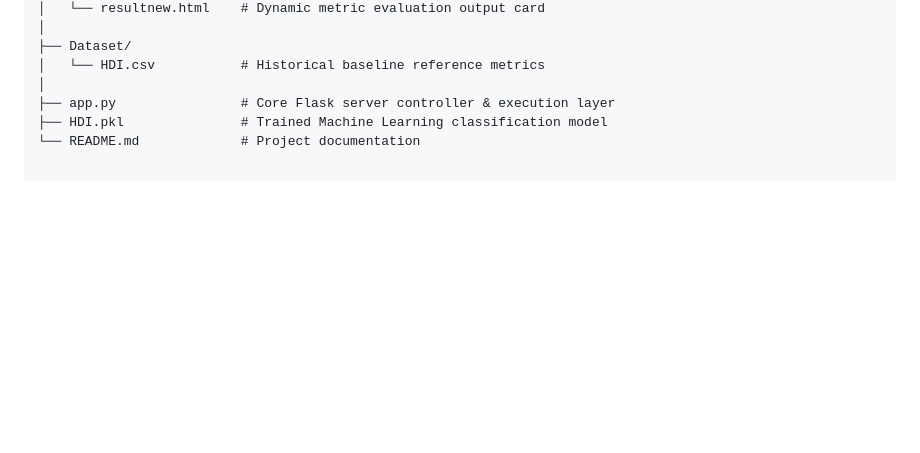
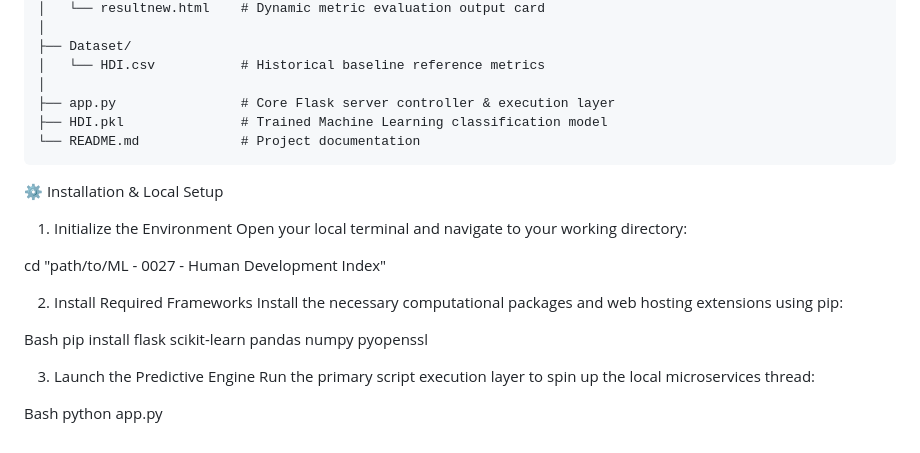
Before and after one commit to ChEeswar/A-Comprehensive-Measure-of-Well-Being, a Markdown page: README.md, the part around the change. GitHub-like rendering; blank space fills up the shorter version.

````diff
--- a/README.md
+++ b/README.md
@@ -51,3 +51,24 @@ ML - 0027 - Human Development Index/
 ├── app.py                # Core Flask server controller & execution layer
 ├── HDI.pkl               # Trained Machine Learning classification model
 └── README.md             # Project documentation
+```
+
+
+⚙️ Installation & Local Setup
+1. Initialize the Environment
+Open your local terminal and navigate to your working directory:
+
+cd "path/to/ML - 0027 - Human Development Index"
+
+2. Install Required Frameworks
+Install the necessary computational packages and web hosting extensions using pip:
+
+Bash
+pip install flask scikit-learn pandas numpy pyopenssl
+
+
+3. Launch the Predictive Engine
+Run the primary script execution layer to spin up the local microservices thread:
+
+Bash
+python app.py
````
